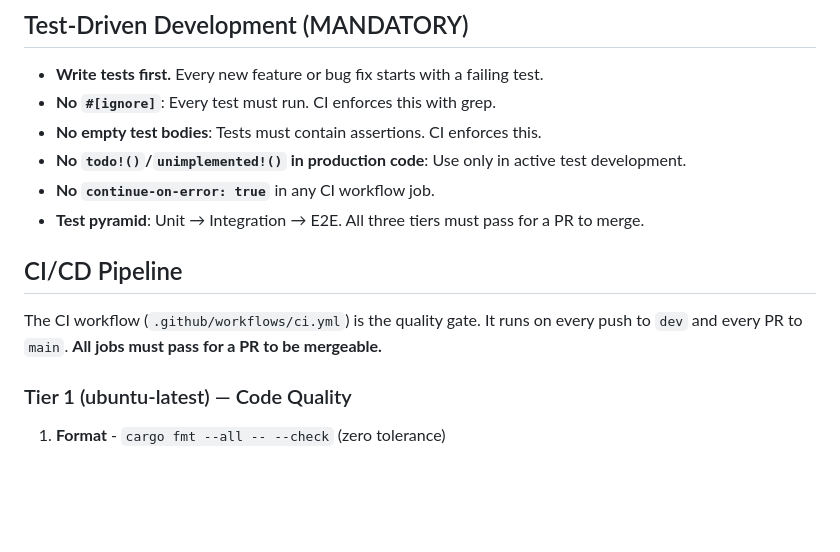
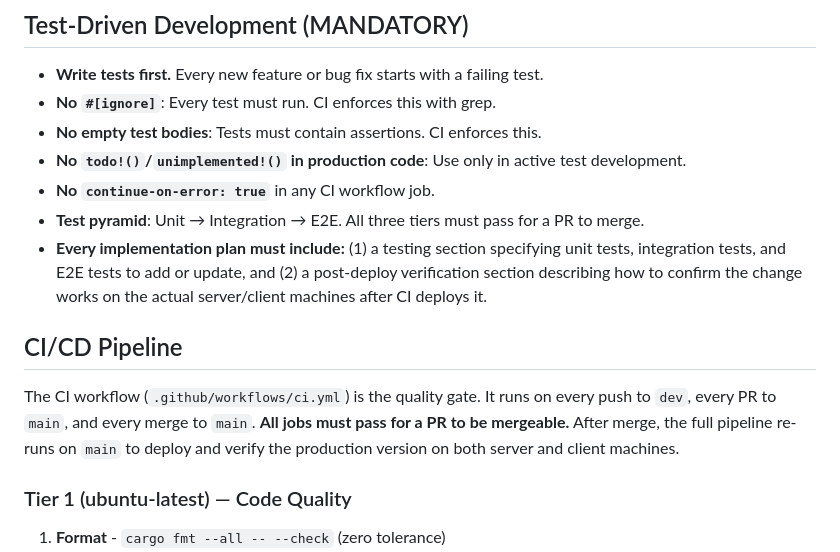
Before and after one commit to zbynekdrlik/devbridge, a Markdown page: CLAUDE.md, the part around the change. Drawn GitHub-style; blank space fills up the shorter version.

Commit message:
Require test/E2E and post-deploy verification sections in all plans
Every implementation plan must now include a testing section
(unit/integration/E2E) and a post-deploy verification section.
Also document that CI runs on main after merge.

Co-Authored-By: Claude Opus 4.6 (1M context) <noreply@anthropic.com>

```diff
--- a/CLAUDE.md
+++ b/CLAUDE.md
@@ -28,11 +28,12 @@ machines that print to local hardware printers.
 - **No `todo!()`/`unimplemented!()` in production code**: Use only in active test development.
 - **No `continue-on-error: true`** in any CI workflow job.
 - **Test pyramid**: Unit → Integration → E2E. All three tiers must pass for a PR to merge.
+- **Every implementation plan must include:** (1) a testing section specifying unit tests, integration tests, and E2E tests to add or update, and (2) a post-deploy verification section describing how to confirm the change works on the actual server/client machines after CI deploys it.
 
 ## CI/CD Pipeline
 
 The CI workflow (`.github/workflows/ci.yml`) is the quality gate. It runs on every
-push to `dev` and every PR to `main`. **All jobs must pass for a PR to be mergeable.**
+push to `dev`, every PR to `main`, and every merge to `main`. **All jobs must pass for a PR to be mergeable.** After merge, the full pipeline re-runs on `main` to deploy and verify the production version on both server and client machines.
 
 ### Tier 1 (ubuntu-latest) — Code Quality
 
```
